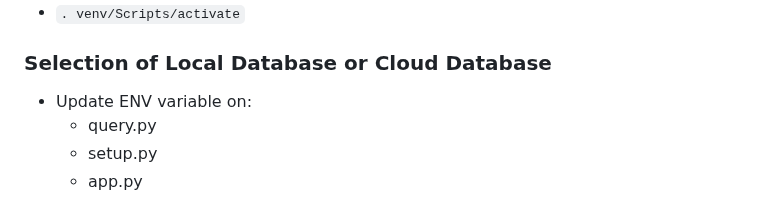
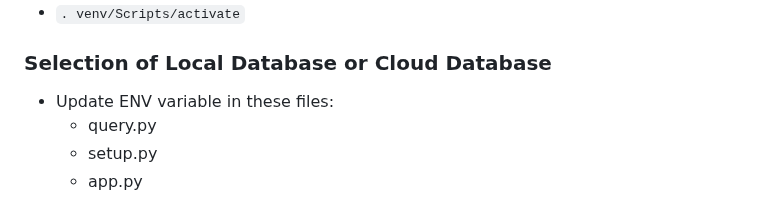
Before and after one commit to ejw-data/proj-key-inventory, a Markdown page: README.md, the part around one of its changes. Drawn GitHub-style.

Commit message:
final readme fixes

```diff
--- a/README.md
+++ b/README.md
@@ -169,7 +170,7 @@ Currently there are no collaborators and advanced features will probably not be
 
 
 ### Selection of Local Database or Cloud Database
-*  Update ENV variable on:
+*  Update ENV variable in these files:
     *  query.py
     *  setup.py
     *  app.py
```
Also changed, not shown: other parts of README.md (+1 -0 lines).
